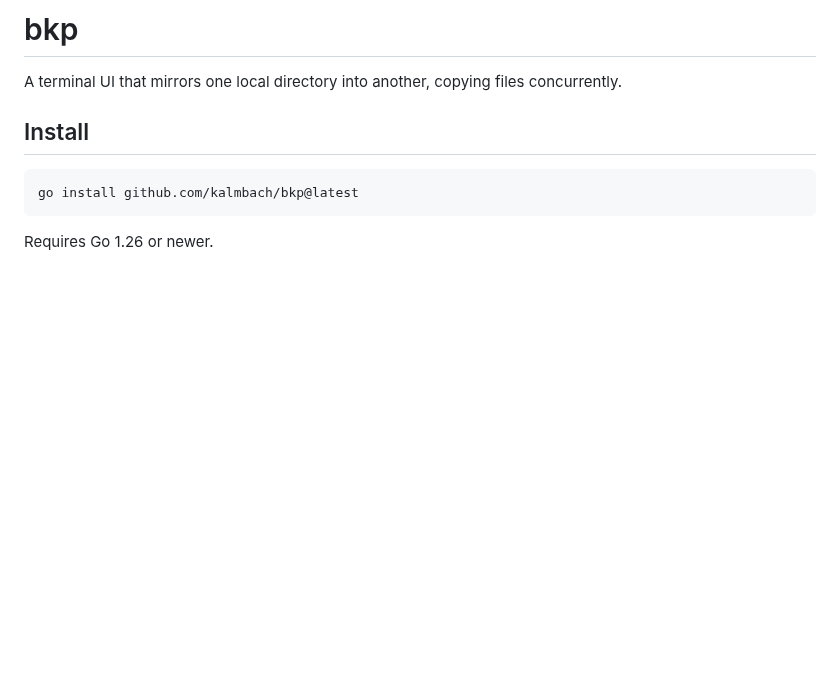
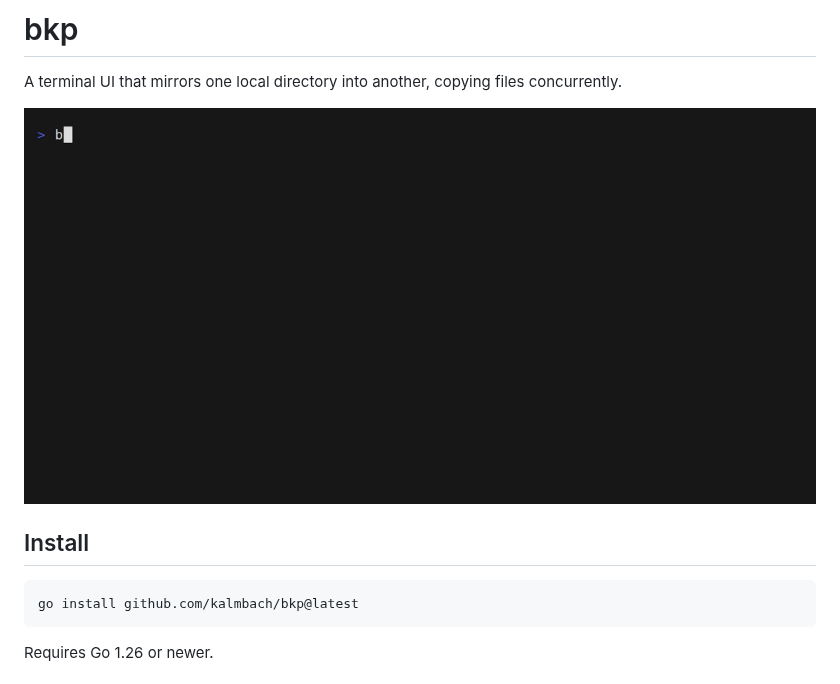
Before and after one commit to kalmbach/bkp, a Markdown page: README.md, the part around the change. Rendered like a GitHub page; pictures changed too: demo.gif (added); blank space fills up the shorter version.

Commit message:
adding demo gif

```diff
--- a/README.md
+++ b/README.md
@@ -2,6 +2,8 @@
 
 A terminal UI that mirrors one local directory into another, copying
 files concurrently.
+
+![bkp copying files, stopping and resuming](demo.gif)
 
 ## Install
 
```
